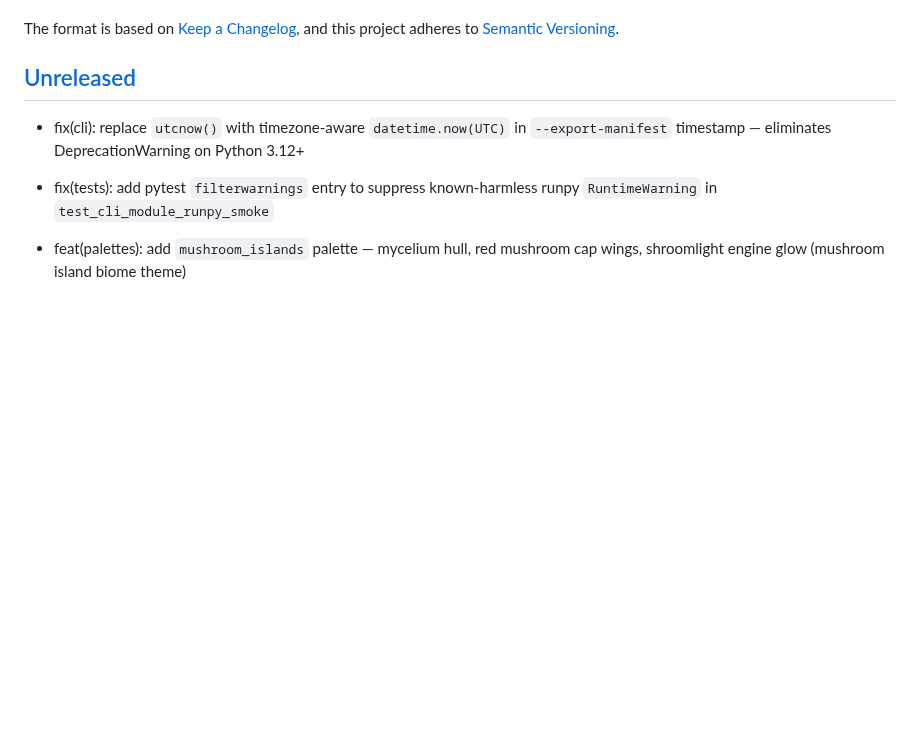
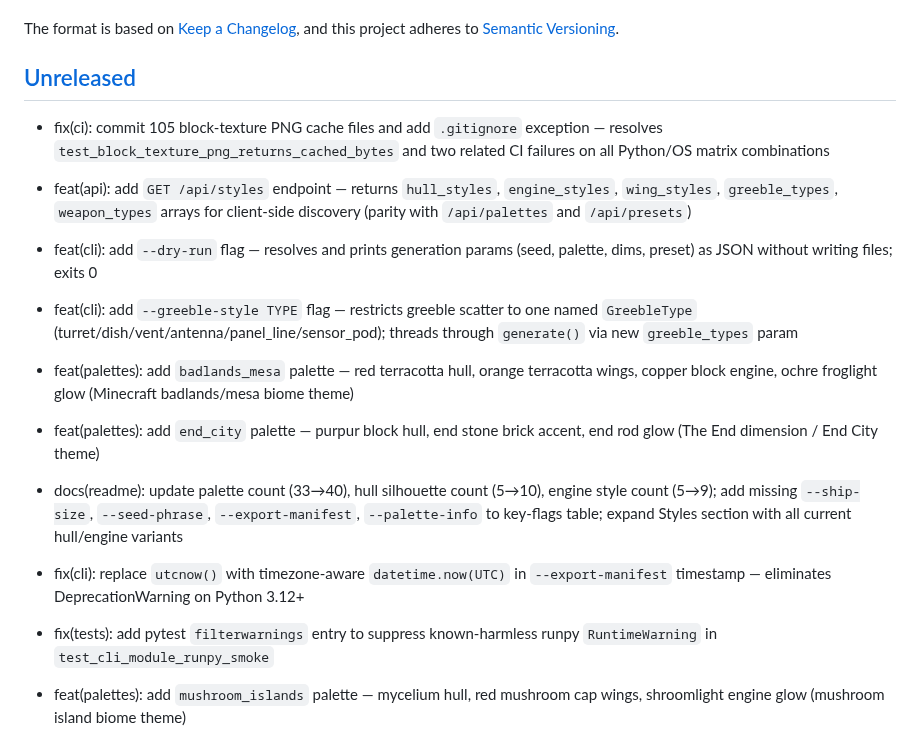
Before and after one commit to KazooKat/Spaceship-Generator, a Markdown page: docs/CHANGELOG.md, the part around the change. GitHub-like rendering; blank space fills up the shorter version.

Commit message:
docs(changelog): add unreleased bullets for tick 2026-04-24 wave-4

```diff
--- a/docs/CHANGELOG.md
+++ b/docs/CHANGELOG.md
@@ -6,6 +6,14 @@ The format is based on [Keep a Changelog](https://keepachangelog.com/en/1.1.0/),
 and this project adheres to [Semantic Versioning](https://semver.org/spec/v2.0.0.html).
 
 ## [Unreleased]
+
+- fix(ci): commit 105 block-texture PNG cache files and add `.gitignore` exception — resolves `test_block_texture_png_returns_cached_bytes` and two related CI failures on all Python/OS matrix combinations
+- feat(api): add `GET /api/styles` endpoint — returns `hull_styles`, `engine_styles`, `wing_styles`, `greeble_types`, `weapon_types` arrays for client-side discovery (parity with `/api/palettes` and `/api/presets`)
+- feat(cli): add `--dry-run` flag — resolves and prints generation params (seed, palette, dims, preset) as JSON without writing files; exits 0
+- feat(cli): add `--greeble-style TYPE` flag — restricts greeble scatter to one named `GreebleType` (turret/dish/vent/antenna/panel_line/sensor_pod); threads through `generate()` via new `greeble_types` param
+- feat(palettes): add `badlands_mesa` palette — red terracotta hull, orange terracotta wings, copper block engine, ochre froglight glow (Minecraft badlands/mesa biome theme)
+- feat(palettes): add `end_city` palette — purpur block hull, end stone brick accent, end rod glow (The End dimension / End City theme)
+- docs(readme): update palette count (33→40), hull silhouette count (5→10), engine style count (5→9); add missing `--ship-size`, `--seed-phrase`, `--export-manifest`, `--palette-info` to key-flags table; expand Styles section with all current hull/engine variants
 
 - fix(cli): replace `utcnow()` with timezone-aware `datetime.now(UTC)` in `--export-manifest` timestamp — eliminates DeprecationWarning on Python 3.12+
 - fix(tests): add pytest `filterwarnings` entry to suppress known-harmless runpy `RuntimeWarning` in `test_cli_module_runpy_smoke`
```
